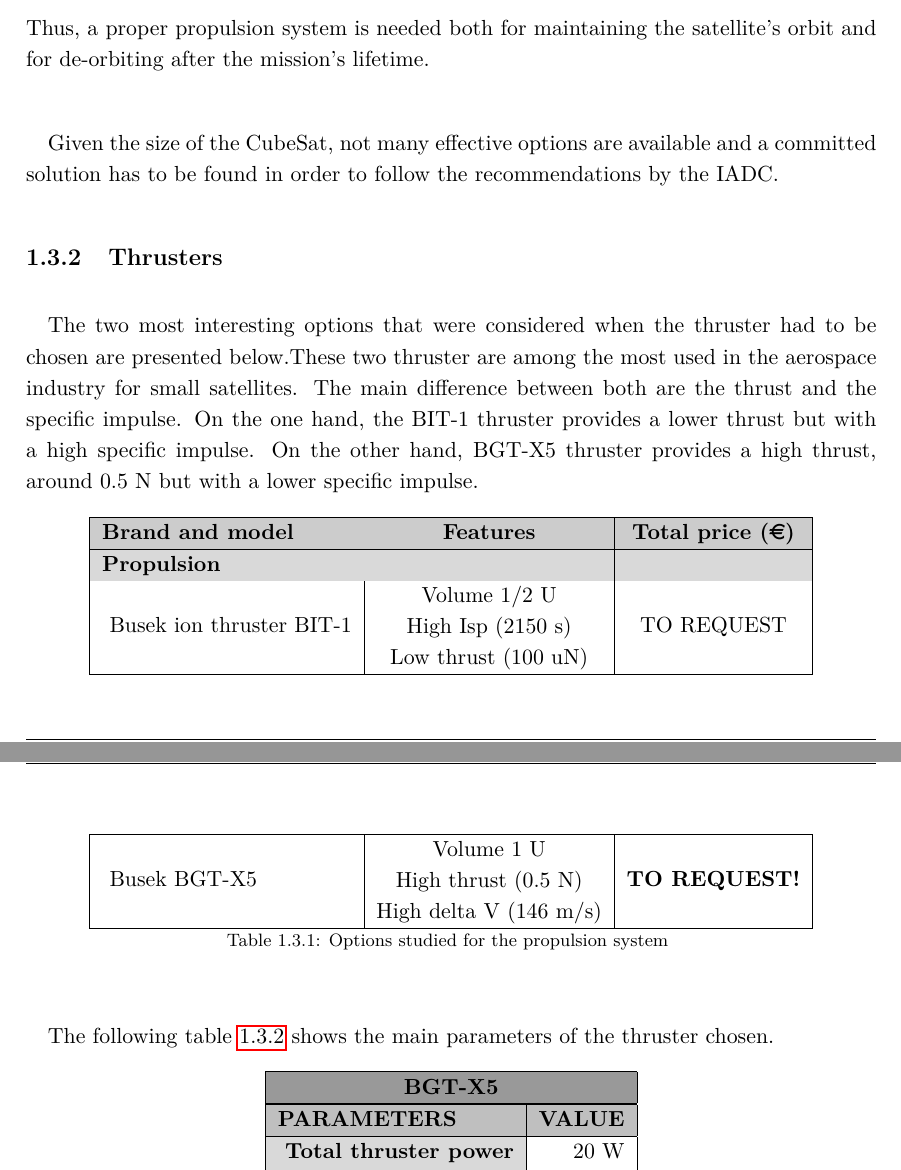
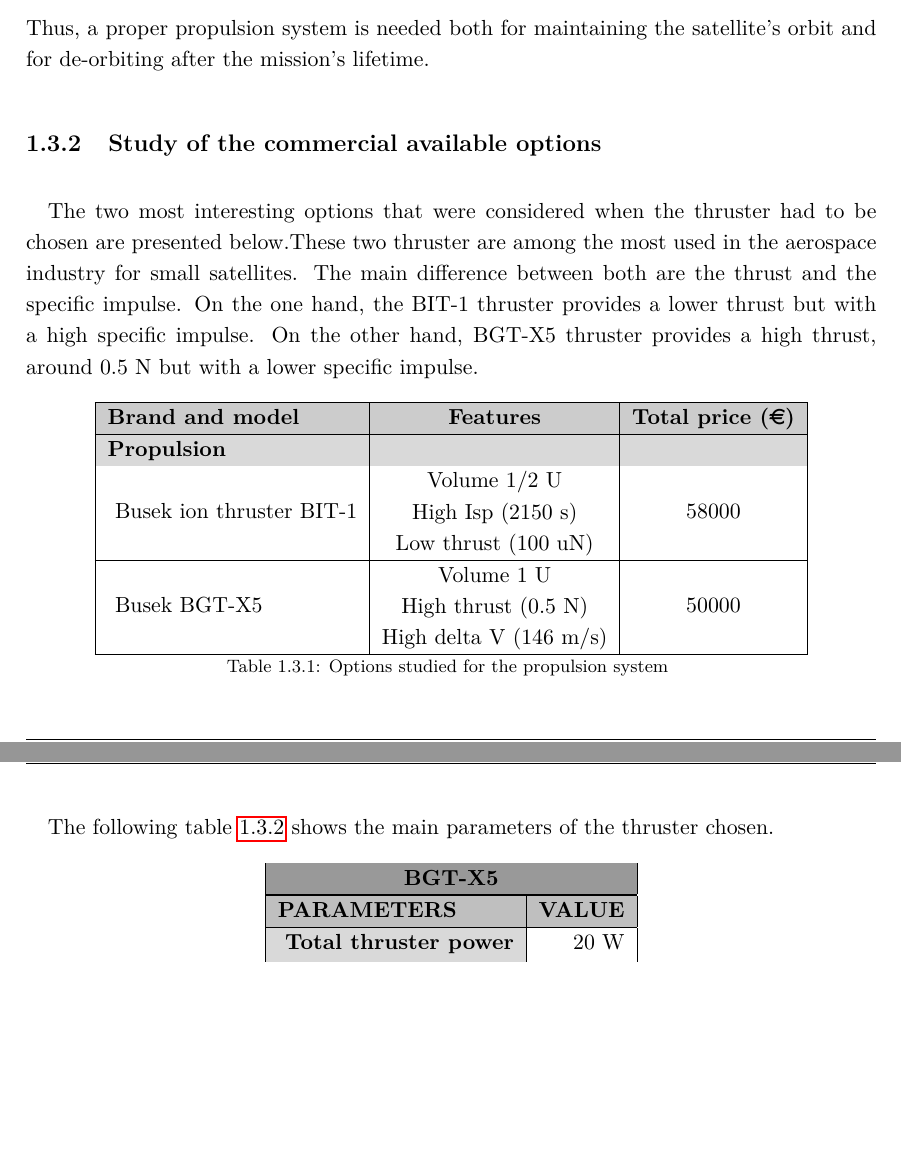
Before and after one commit to davidmorata33/satellitedesign, a LaTeX thesis (1.ENTREGA/2.Report_attachments/Report_attachments.tex, which reads 1.ENTREGA/2.Report_attachments/sections/SatelliteDept/sections/PropulsionAnnex.tex): two parts of pages 17 and 18 of 29, joined at a grey line, cut so that both start at the same text, the shorter picture padded with empty space. Compiled offline with pdfLaTeX.

Commit message:
Propulsion :ok:; AOCS :ok:

```diff
--- a/1.ENTREGA/2.Report_attachments/sections/SatelliteDept/sections/PropulsionAnnex.tex
+++ b/1.ENTREGA/2.Report_attachments/sections/SatelliteDept/sections/PropulsionAnnex.tex
@@ -7,10 +7,7 @@
 
 Thus, a proper propulsion system is needed both for maintaining the satellite's orbit and for de-orbiting after the mission's lifetime.
 
-\paragraph{}
-Given the size of the CubeSat, not many effective options are available and a committed solution has to be found in order to follow the recommendations by the IADC.
-
-\subsection{Thrusters}
+\subsection{Study of the commercial available options}
 
 \paragraph{}The two most interesting options that were considered when the thruster had to be chosen are presented below.These two thruster are among the most used in the aerospace industry for small satellites. The main difference between both are the thrust and the specific impulse. On the one hand, the BIT-1 thruster provides a lower thrust but with a high specific impulse. On the other hand, BGT-X5 thruster provides a high thrust, around 0.5 N but with a lower specific impulse.
 
@@ -21,9 +18,9 @@
 \endfirsthead
 
 \rowcolor[gray]{0.85} \textbf{Propulsion} &  &  \\
-	   ~Busek ion thruster BIT-1 & \makecell{Volume 1/2 U \\ High Isp (2150 s) \\ Low thrust (100 uN)} & TO REQUEST \\
+	   ~Busek ion thruster BIT-1 & \makecell{Volume 1/2 U \\ High Isp (2150 s) \\ Low thrust (100 uN)} & 58000 \\
 	   \hline
-	   ~Busek BGT-X5 & \makecell{Volume 1 U  \\ High thrust (0.5 N) \\ High delta V (146 m/s)} & \textbf{TO REQUEST!} \\
+	   ~Busek BGT-X5 & \makecell{Volume 1 U  \\ High thrust (0.5 N) \\ High delta V (146 m/s)} & 50000 \\
 	   \hline
 
 \caption{Options studied for the propulsion system}
```
Also changed, not shown: 1.ENTREGA/2.Report_attachments/Report_attachments.pdf, 7 other files.
